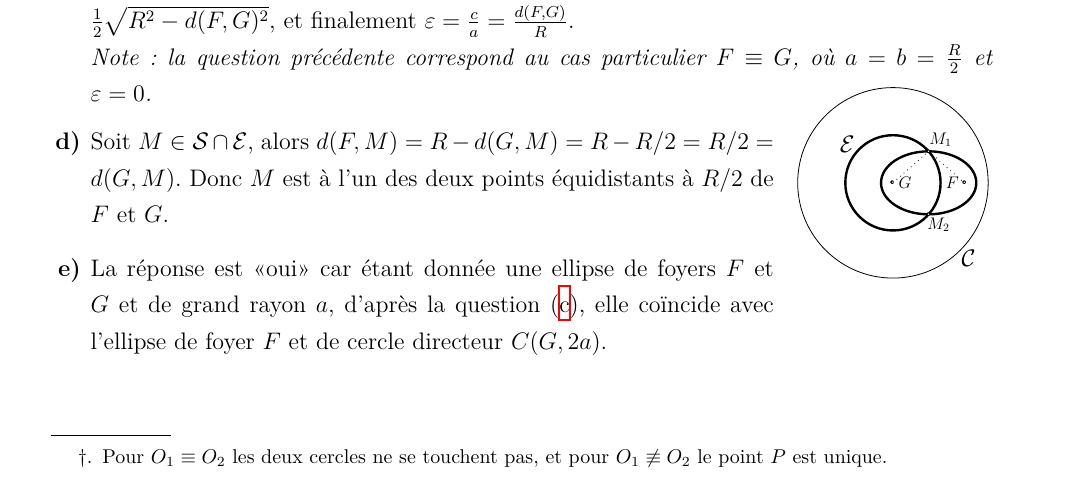
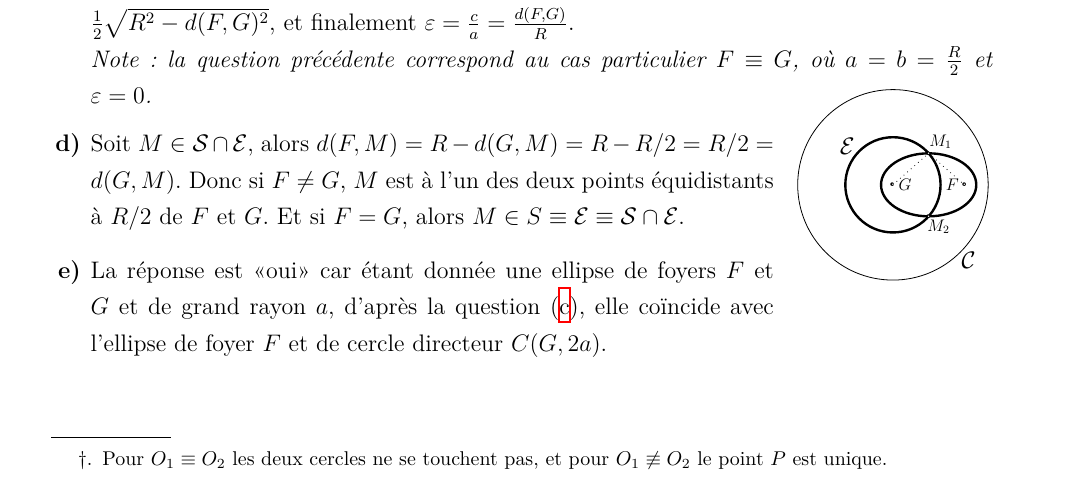
Before and after one commit to ktzanev/m53lille1, a LaTeX paper (DS/M53_2017-18_DS2.tex): part of page 4 of 4, cut so that both start at the same text. The pictures show the PDF file docs/DS/M53_2017-18_DS2_solutions.pdf that the author committed with the source.

Commit message:
correction cas oublié exo 4d

```diff
--- a/DS/M53_2017-18_DS2.tex
+++ b/DS/M53_2017-18_DS2.tex
@@ -199,7 +199,7 @@ On se place dans le plan complexe. Soit l'application $\phi : \mathbb{C}\setminu
   \vspace{-17mm}
 
   \begin{enumerate}[resume]
-    \item Soit $M \in \ens{S} \cap \ens{E}$, alors $d(F,M) = R - d(G,M) = R-R/2 = R/2 = d(G,M)$. Donc $M$ est à l'un des deux points équidistants à $R/2$ de $F$ et $G$.
+    \item Soit $M \in \ens{S} \cap \ens{E}$, alors $d(F,M) = R - d(G,M) = R-R/2 = R/2 = d(G,M)$. Donc si $F\neq G$, $M$ est à l'un des deux points équidistants à $R/2$ de $F$ et $G$. Et si $F = G$, alors $M \in S\equiv \ens{E} \equiv \ens{S} \cap \ens{E}$.
     %\item On appelle $\ens{E}$ l'ellipse de cercle directeur $\ens{C}$ et de foyer $F$ car c'est l'ensemble de points qui sont équidistants du cercle $\ens{C}$ et du foyer $F$, tout comme une parabole est l'ensemble de points qui sont équidistants de la droite directrice et du foyer.
   \end{enumerate}
 
```
Also changed, not shown: docs/DS/M53_2017-18_DS2_solutions.pdf.
